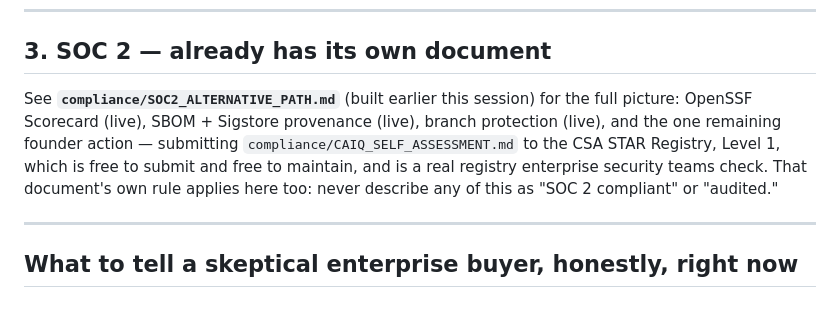
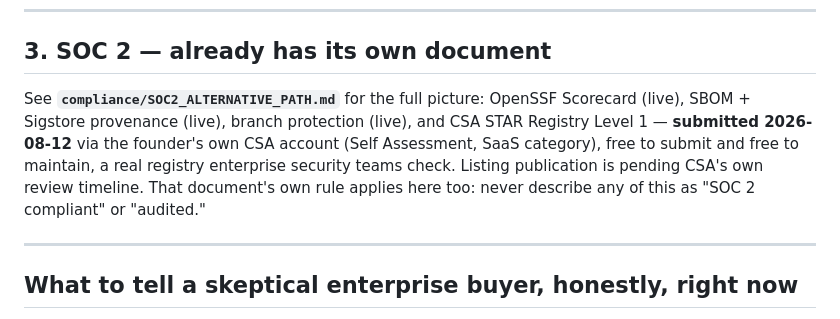
Before and after one commit to Guruprasath-Annadurai/Whitepact, a Markdown page: compliance/NO_BUDGET_TRUST_PATH.md, the part around the change. Drawn GitHub-style.

```diff
--- a/compliance/NO_BUDGET_TRUST_PATH.md
+++ b/compliance/NO_BUDGET_TRUST_PATH.md
@@ -139,14 +139,14 @@ must never be said.
 
 ## 3. SOC 2 — already has its own document
 
-See **`compliance/SOC2_ALTERNATIVE_PATH.md`** (built earlier this
-session) for the full picture: OpenSSF Scorecard (live), SBOM +
-Sigstore provenance (live), branch protection (live), and the one
-remaining founder action — submitting `compliance/CAIQ_SELF_ASSESSMENT.md`
-to the CSA STAR Registry, Level 1, which is free to submit and free to
-maintain, and is a real registry enterprise security teams check. That
-document's own rule applies here too: never describe any of this as
-"SOC 2 compliant" or "audited."
+See **`compliance/SOC2_ALTERNATIVE_PATH.md`** for the full picture:
+OpenSSF Scorecard (live), SBOM + Sigstore provenance (live), branch
+protection (live), and CSA STAR Registry Level 1 — **submitted
+2026-08-12** via the founder's own CSA account (Self Assessment, SaaS
+category), free to submit and free to maintain, a real registry
+enterprise security teams check. Listing publication is pending CSA's
+own review timeline. That document's own rule applies here too: never
+describe any of this as "SOC 2 compliant" or "audited."
 
 ---
 
```
Also changed, not shown: FOUNDER_ACTION_CHECKLIST.md (+6 -1 lines), compliance/SOC2_ALTERNATIVE_PATH.md (+19 -11 lines).
